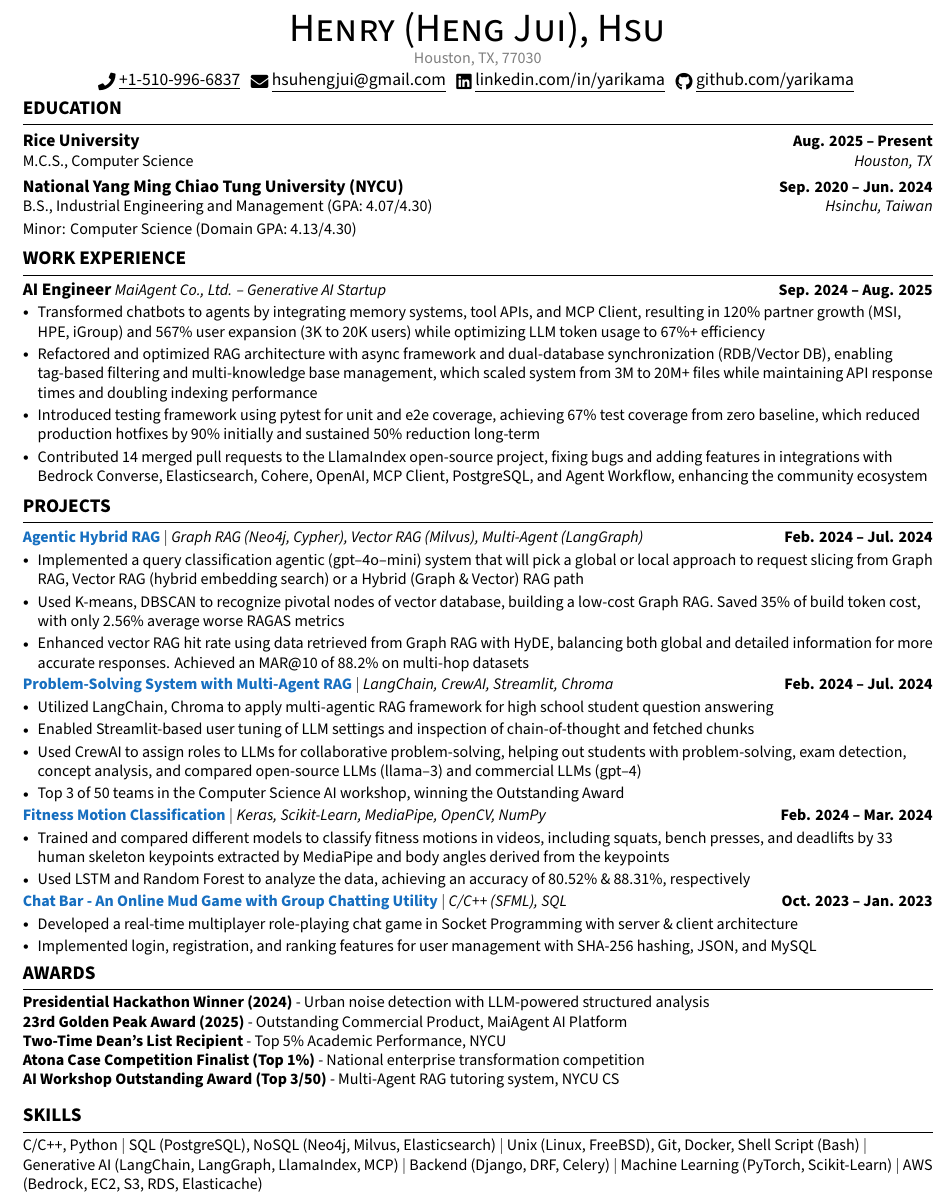
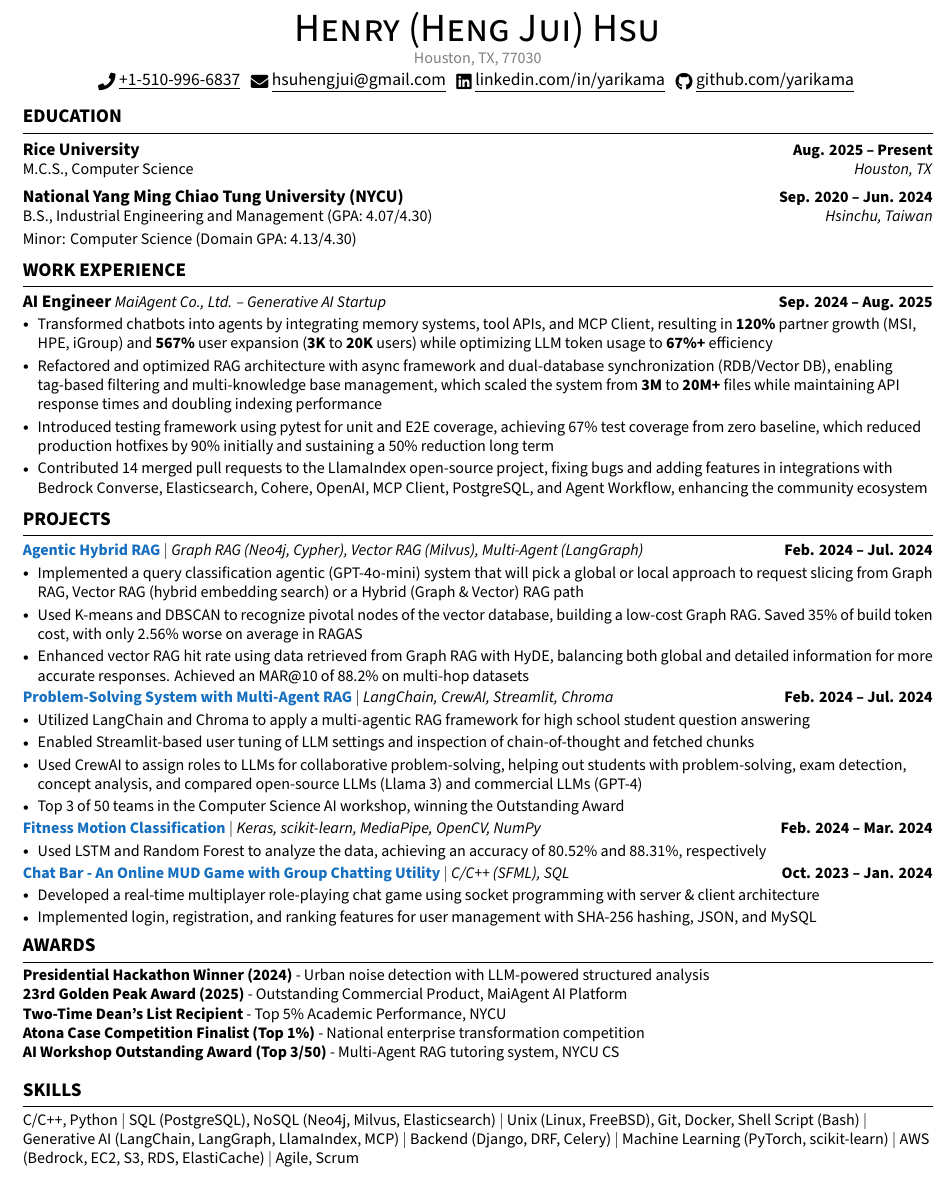
Before and after one commit to yarikama/resume_latex, a LaTeX CV (Henry_Hsu_Resume.tex): part of the page, cut so that both start at the same text. Compiled offline with XeLaTeX.

Commit message:
fix: fix the error date, and format some specific terms like gpt -> GPT

```diff
--- a/Henry_Hsu_Resume.tex
+++ b/Henry_Hsu_Resume.tex
@@ -157,7 +157,6 @@
 \newcommand{\resumeSubItem}[1]{\resumeItem{#1}}
 
 \renewcommand\labelitemi{$\vcenter{\hbox{\tiny$\bullet$}}$}
-\renewcommand\labelitemi{$\vcenter{\hbox{\tiny$\bullet$}}$}
 
 \newcommand{\resumeSubHeadingListStart}{\begin{itemize}[leftmargin=0.0in, label={}]}
 \newcommand{\resumeSubHeadingListEnd}{\end{itemize}}
@@ -178,7 +177,7 @@
 % \end{tabular*}
 
 \begin{center}
-	{\Huge \scshape \href{https://yarikama.world}{Henry (Heng Jui), Hsu}} \\
+	{\Huge \scshape \href{https://yarikama.world}{Henry (Heng Jui) Hsu}} \\
     {\small\color{gray} \mylocation} \\
 	\href{tel:+1-510-996-6837}{\raisebox{-0.2\height}\faPhone\  \underline{+1-510-996-6837}} ~
 	\href{mailto:hsuhengjui@gmail.com}{\raisebox{-0.2\height}\faEnvelope\  \underline{hsuhengjui@gmail.com}} ~
@@ -190,7 +189,7 @@
 \section{EDUCATION}
 \resumeSubHeadingListStart
 \resumeSubheadingnull
-{Rice University}{Aug. 2025 -- Present}{}{}
+{Rice University}{Aug. 2025 -- Present}
 \vspace{-20pt}
 \resumeSubItema{M.C.S., Computer Science}{Houston, TX}
 \vspace{-15pt}
@@ -213,9 +212,9 @@
 {AI Engineer}{Sep. 2024 -- Aug. 2025}
 {MaiAgent Co., Ltd. -- Generative AI Startup}
 \resumeItemListStart
-\resumeItem{Transformed chatbots to agents by integrating memory systems, tool APIs, and MCP Client, resulting in 120\% partner growth (MSI, HPE, iGroup) and 567\% user expansion (3K to 20K users) while optimizing LLM token usage to 67\%+ efficiency}
-\resumeItem{Refactored and optimized RAG architecture with async framework and dual-database synchronization (RDB/Vector DB), enabling tag-based filtering and multi-knowledge base management, which scaled system from 3M to 20M+ files while maintaining API response times and doubling indexing performance}
-\resumeItem{Introduced testing framework using pytest for unit and e2e coverage, achieving 67\% test coverage from zero baseline, which reduced production hotfixes by 90\% initially and sustained 50\% reduction long-term}
+\resumeItem{Transformed chatbots into agents by integrating memory systems, tool APIs, and MCP Client, resulting in \textbf{120\%} partner growth (MSI, HPE, iGroup) and \textbf{567\%} user expansion (\textbf{3K} to \textbf{20K} users) while optimizing LLM token usage to \textbf{67\%+} efficiency}
+\resumeItem{Refactored and optimized RAG architecture with async framework and dual-database synchronization (RDB/Vector DB), enabling tag-based filtering and multi-knowledge base management, which scaled the system from \textbf{3M} to \textbf{20M+} files while maintaining API response times and doubling indexing performance}
+\resumeItem{Introduced testing framework using pytest for unit and E2E coverage, achieving 67\% test coverage from zero baseline, which reduced production hotfixes by 90\% initially and sustaining a 50\% reduction long term}
 \resumeItem{Contributed 14 merged pull requests to the LlamaIndex open-source project, fixing bugs and adding features in integrations with Bedrock Converse, Elasticsearch, Cohere, OpenAI, MCP Client, PostgreSQL, and Agent Workflow, enhancing the community ecosystem}
 \resumeItemListEnd
 \resumeSubHeadingListEnd
@@ -227,8 +226,8 @@
 \resumeProjectHeading
 {\textbf{\textcolor{RoyalBlue}{\href{https://github.com/yarikama/Agentic-Advanced-RAG}{Agentic Hybrid RAG}}} $|$ \emph{Graph RAG (Neo4j, Cypher), Vector RAG (Milvus), Multi-Agent (LangGraph)}}{Feb. 2024 -- Jul. 2024}
 \resumeItemListStart
-\resumeItem{Implemented a query classification agentic (gpt--4o--mini) system that will pick a global or local approach to request slicing from Graph RAG, Vector RAG (hybrid embedding search) or a Hybrid (Graph \& Vector) RAG path}
-\resumeItem{Used K-means, DBSCAN to recognize pivotal nodes of vector database, building a low-cost Graph RAG. Saved 35\% of build token cost, with only 2.56\% average worse RAGAS metrics}
+\resumeItem{Implemented a query classification agentic (GPT-4o-mini) system that will pick a global or local approach to request slicing from Graph RAG, Vector RAG (hybrid embedding search) or a Hybrid (Graph \& Vector) RAG path}
+\resumeItem{Used K-means and DBSCAN to recognize pivotal nodes of the vector database, building a low-cost Graph RAG. Saved 35\% of build token cost, with only 2.56\% worse on average in RAGAS}
 \resumeItem{Enhanced vector RAG hit rate using data retrieved from Graph RAG with HyDE, balancing both global and detailed information for more accurate responses. Achieved an MAR@10 of 88.2\% on multi-hop datasets}
 \resumeItemListEnd
 \vspace{-4pt}
@@ -236,26 +235,25 @@
 \resumeProjectHeading
 {\textbf{\textcolor{RoyalBlue}{\href{https://github.com/yarikama/Multi-agent-with-RAG-a-demo-of-senior-high-school-solver-system}{Problem-Solving System with Multi-Agent RAG}}} $|$ \emph{LangChain, CrewAI, Streamlit, Chroma}}{Feb. 2024 -- Jul. 2024}
 \resumeItemListStart
-\resumeItem{Utilized LangChain, Chroma to apply multi-agentic RAG framework for high school student question answering}
+\resumeItem{Utilized LangChain and Chroma to apply a multi-agentic RAG framework for high school student question answering}
 \resumeItem{Enabled Streamlit-based user tuning of LLM settings and inspection of chain-of-thought and fetched chunks}
-\resumeItem{Used CrewAI to assign roles to LLMs for collaborative problem-solving, helping out students with problem-solving, exam detection, concept analysis, and compared open-source LLMs (llama--3) and commercial LLMs (gpt--4)}
+\resumeItem{Used CrewAI to assign roles to LLMs for collaborative problem-solving, helping out students with problem-solving, exam detection, concept analysis, and compared open-source LLMs (Llama 3) and commercial LLMs (GPT-4)}
 \resumeItem{Top 3 of 50 teams in the Computer Science AI workshop, winning the Outstanding Award}
 \resumeItemListEnd
 \vspace{-4pt}
 
 \resumeProjectHeading
-{\textbf{\textcolor{RoyalBlue}{\href{https://github.com/yarikama/motion_classification}{Fitness Motion Classification}}} $|$ \emph{Keras, Scikit-Learn, MediaPipe, OpenCV, NumPy}}{Feb. 2024 -- Mar. 2024}
+{\textbf{\textcolor{RoyalBlue}{\href{https://github.com/yarikama/motion_classification}{Fitness Motion Classification}}} $|$ \emph{Keras, scikit-learn, MediaPipe, OpenCV, NumPy}}{Feb. 2024 -- Mar. 2024}
 \resumeItemListStart
-\resumeItem{Trained and compared different models to classify fitness motions in videos, including squats, bench presses, and deadlifts by 33 human skeleton keypoints extracted by MediaPipe and body angles derived from the keypoints}
-\resumeItem{Used LSTM and Random Forest to analyze the data, achieving an accuracy of 80.52\% \& 88.31\%, respectively}
+\resumeItem{Used LSTM and Random Forest to analyze the data, achieving an accuracy of 80.52\% and 88.31\%, respectively}
 \resumeItemListEnd
 \vspace{-4pt}
 
 \resumeProjectHeading
-{\textbf{\textcolor{RoyalBlue}{\href{https://github.com/yarikama/Chat_Bar}{Chat Bar - An Online Mud Game with Group Chatting Utility}}}
-	$|$ \emph{C/C++ (SFML), SQL}}{Oct. 2023 -- Jan. 2023}
+{\textbf{\textcolor{RoyalBlue}{\href{https://github.com/yarikama/Chat_Bar}{Chat Bar - An Online MUD Game with Group Chatting Utility}}}
+	$|$ \emph{C/C++ (SFML), SQL}}{Oct. 2023 -- Jan. 2024}
 \resumeItemListStart
-\resumeItem{Developed a real-time multiplayer role-playing chat game in Socket Programming with server \& client architecture}
+\resumeItem{Developed a real-time multiplayer role-playing chat game using socket programming with server \& client architecture}
 % \resumeItem{Utilized SFML to build the GUI and gaming system in client with utility of group chatting, character moving}
 \resumeItem{Implemented login, registration, and ranking features for user management with SHA-256 hashing, JSON, and MySQL}
 \resumeItemListEnd
@@ -333,7 +331,7 @@
 
 % Skills
 \section{SKILLS}
-\noindent\small C/C++, Python $|$ SQL (PostgreSQL), NoSQL (Neo4j, Milvus, Elasticsearch) $|$ Unix (Linux, FreeBSD), Git, Docker, Shell Script (Bash) $|$ Generative AI (LangChain, LangGraph, LlamaIndex, MCP) $|$ Backend (Django, DRF, Celery) $|$ Machine Learning (PyTorch, Scikit-Learn) $|$ AWS (Bedrock, EC2, S3, RDS, Elasticache)
+\noindent\small C/C++, Python $|$ SQL (PostgreSQL), NoSQL (Neo4j, Milvus, Elasticsearch) $|$ Unix (Linux, FreeBSD), Git, Docker, Shell Script (Bash) $|$ Generative AI (LangChain, LangGraph, LlamaIndex, MCP) $|$ Backend (Django, DRF, Celery) $|$ Machine Learning (PyTorch, scikit-learn) $|$ AWS (Bedrock, EC2, S3, RDS, ElastiCache) $|$ Agile, Scrum
 \vspace{2pt}
 
 \end{document}
```
Also changed, not shown: Henry_Hsu_Resume.pdf, Henry_Hsu_Resume.tex (2 more changed lines), 1 other file.
